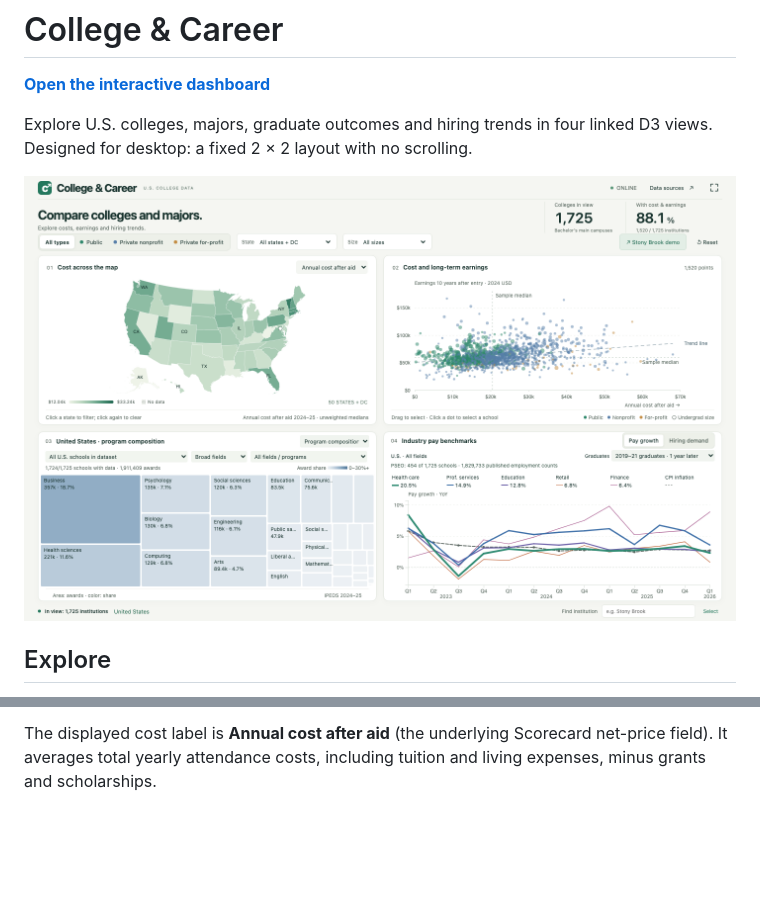
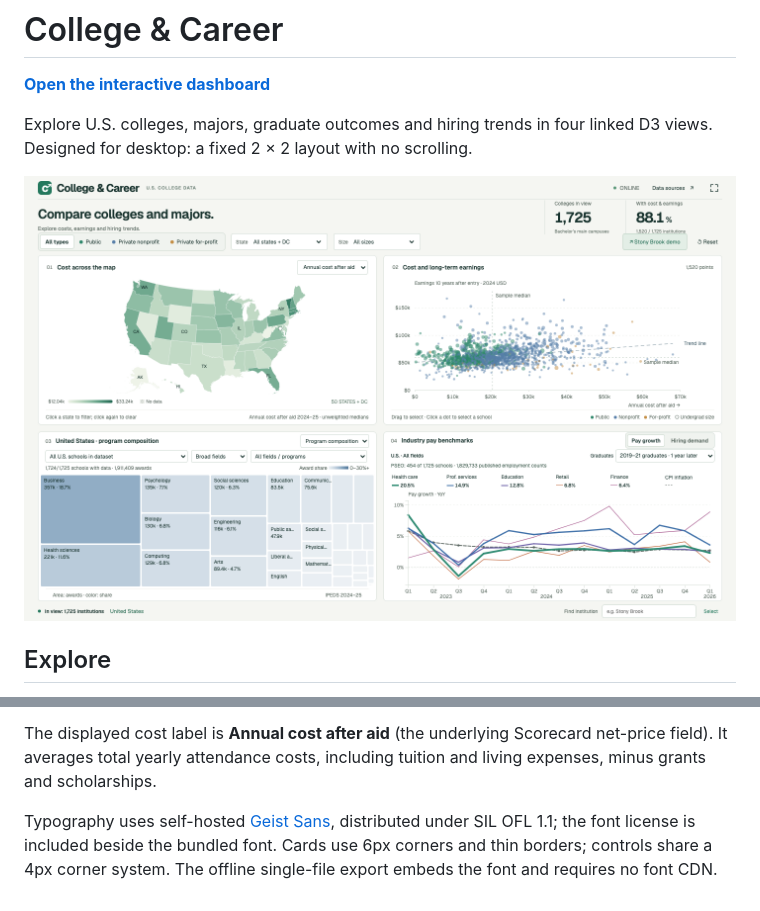
Before and after one commit to XingsuLi/college-and-career, a Markdown page: README.md, 2 parts joined by grey strips. Rendered like a GitHub page; pictures changed too: preview.png; blank space fills up the shorter version.

Commit message:
Refine dashboard typography and frame styling with bundled Geist

```diff
--- a/README.md
+++ b/README.md
@@ -60,3 +60,9 @@ Quarter ticks and years remain visible in the fixed four-panel layout.
 The displayed cost label is **Annual cost after aid** (the underlying Scorecard
 net-price field). It averages total yearly attendance costs, including tuition
 and living expenses, minus grants and scholarships.
+
+
+Typography uses self-hosted [Geist Sans](https://vercel.com/font), distributed
+under SIL OFL 1.1; the font license is included beside the bundled font.
+Cards use 6px corners and thin borders; controls share a 4px corner system.
+The offline single-file export embeds the font and requires no font CDN.
```
Also changed, not shown: CODE_GUIDE.md (+6 -0 lines), 6 other files.
